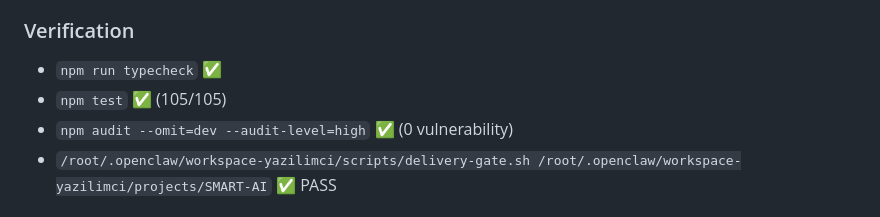
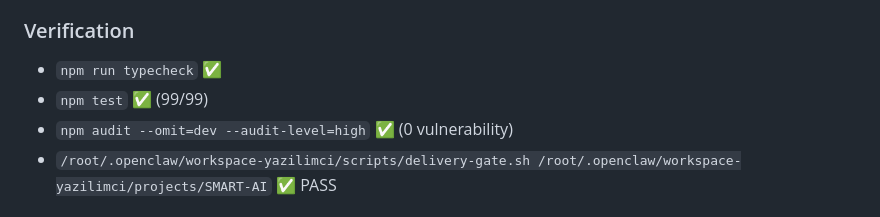
Before and after one commit to kadircicek34/SMART-AI, a Markdown page: delivery.md, the part around the change. Rendered like a GitHub page.

Commit message:
docs: align verification counts with final test suite (99/99)

```diff
--- a/delivery.md
+++ b/delivery.md
@@ -27,7 +27,7 @@ Teslimin odağı:
 
 ### Verification
 - `npm run typecheck` ✅
-- `npm test` ✅ (105/105)
+- `npm test` ✅ (99/99)
 - `npm audit --omit=dev --audit-level=high` ✅ (0 vulnerability)
 - `/root/.openclaw/workspace-yazilimci/scripts/delivery-gate.sh /root/.openclaw/workspace-yazilimci/projects/SMART-AI` ✅ PASS
 
```
Also changed, not shown: test-report.md (+1 -1 lines).
